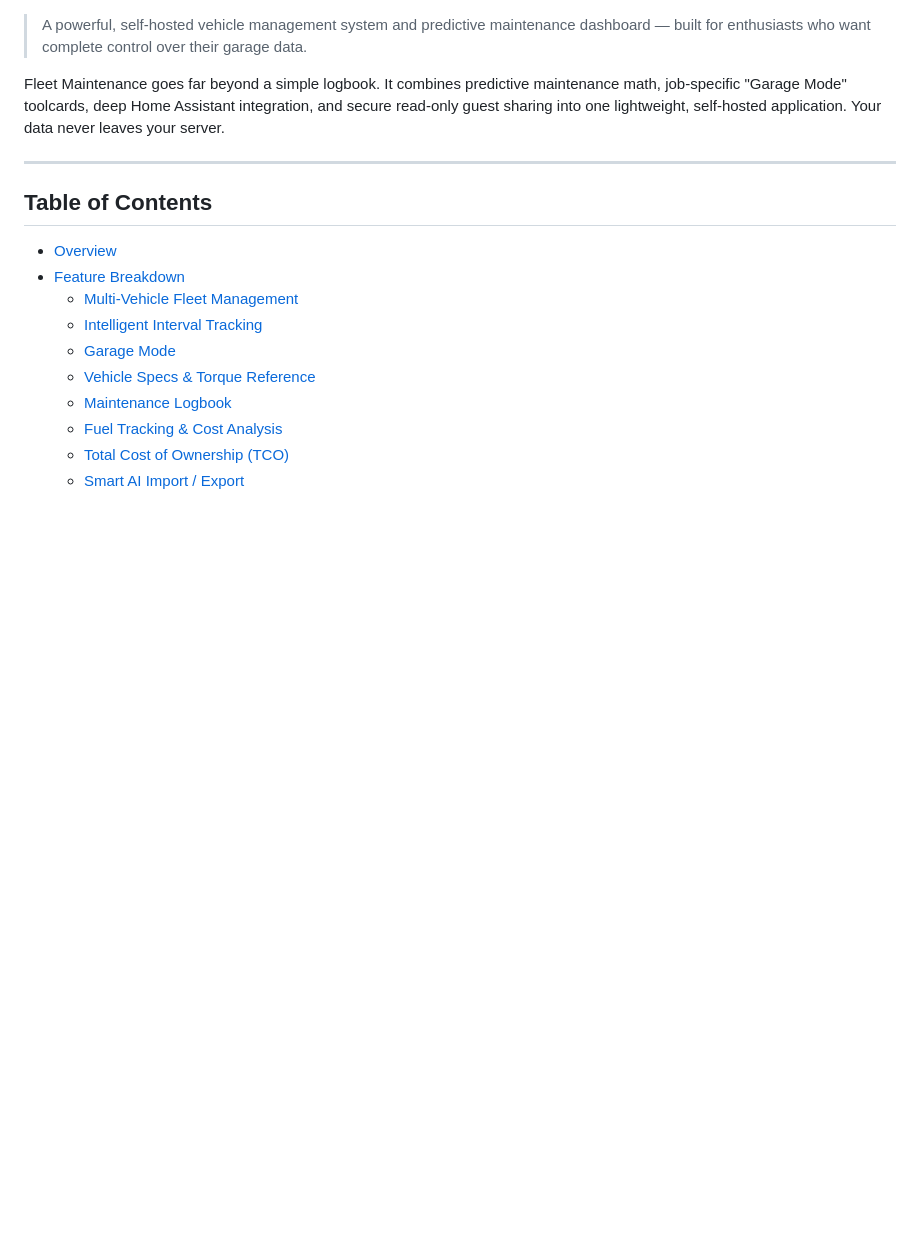
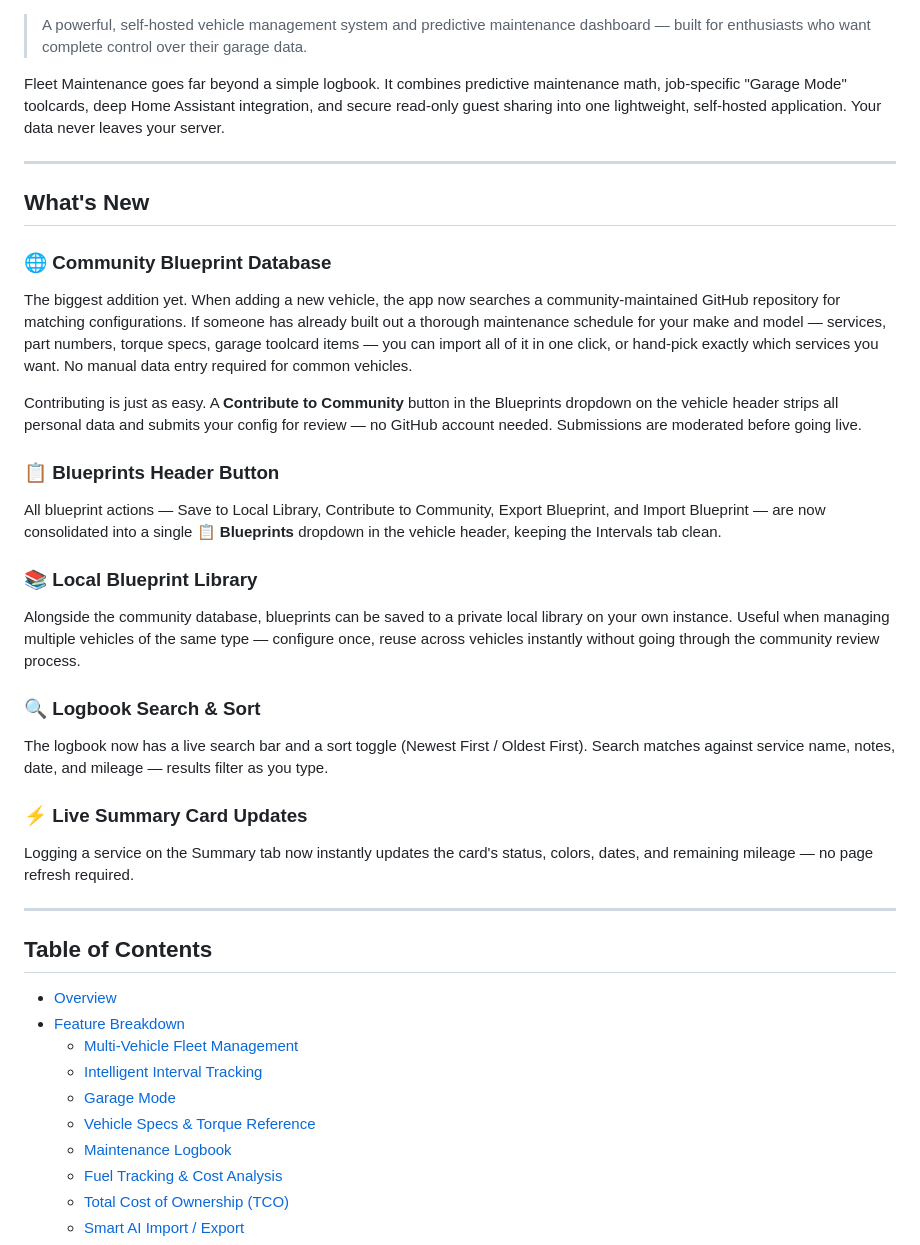
Before and after one commit to officialxndr/fleet-maintenance-addon, a Markdown page: README.md, the part around the change. Drawn GitHub-style; blank space fills up the shorter version.

```diff
--- a/README.md
+++ b/README.md
@@ -5,6 +5,27 @@
 > A powerful, self-hosted vehicle management system and predictive maintenance dashboard — built for enthusiasts who want complete control over their garage data.
 
 Fleet Maintenance goes far beyond a simple logbook. It combines predictive maintenance math, job-specific "Garage Mode" toolcards, deep Home Assistant integration, and secure read-only guest sharing into one lightweight, self-hosted application. Your data never leaves your server.
+
+---
+
+## What's New
+
+### 🌐 Community Blueprint Database
+The biggest addition yet. When adding a new vehicle, the app now searches a community-maintained GitHub repository for matching configurations. If someone has already built out a thorough maintenance schedule for your make and model — services, part numbers, torque specs, garage toolcard items — you can import all of it in one click, or hand-pick exactly which services you want. No manual data entry required for common vehicles.
+
+Contributing is just as easy. A **Contribute to Community** button in the Blueprints dropdown on the vehicle header strips all personal data and submits your config for review — no GitHub account needed. Submissions are moderated before going live.
+
+### 📋 Blueprints Header Button
+All blueprint actions — Save to Local Library, Contribute to Community, Export Blueprint, and Import Blueprint — are now consolidated into a single **📋 Blueprints** dropdown in the vehicle header, keeping the Intervals tab clean.
+
+### 📚 Local Blueprint Library
+Alongside the community database, blueprints can be saved to a private local library on your own instance. Useful when managing multiple vehicles of the same type — configure once, reuse across vehicles instantly without going through the community review process.
+
+### 🔍 Logbook Search & Sort
+The logbook now has a live search bar and a sort toggle (Newest First / Oldest First). Search matches against service name, notes, date, and mileage — results filter as you type.
+
+### ⚡ Live Summary Card Updates
+Logging a service on the Summary tab now instantly updates the card's status, colors, dates, and remaining mileage — no page refresh required.
 
 ---
 
```
